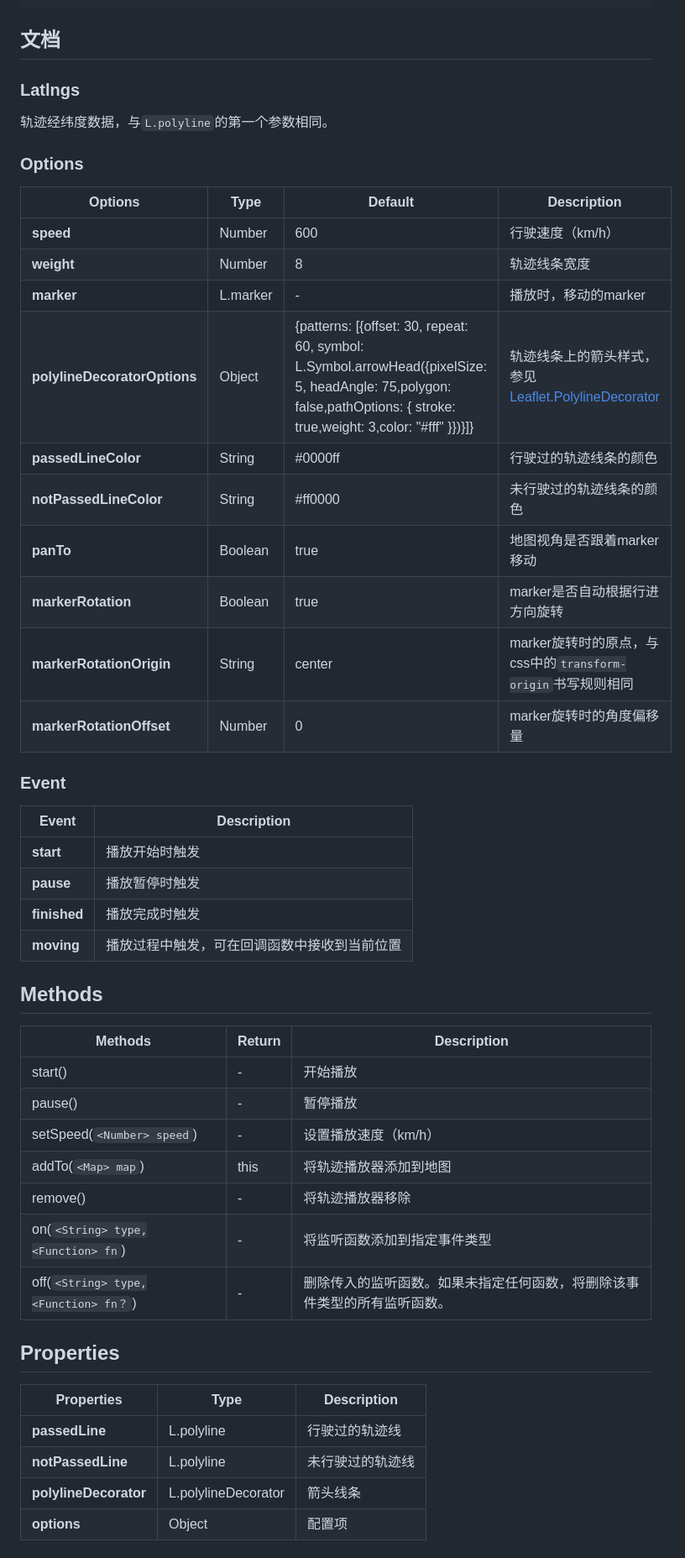
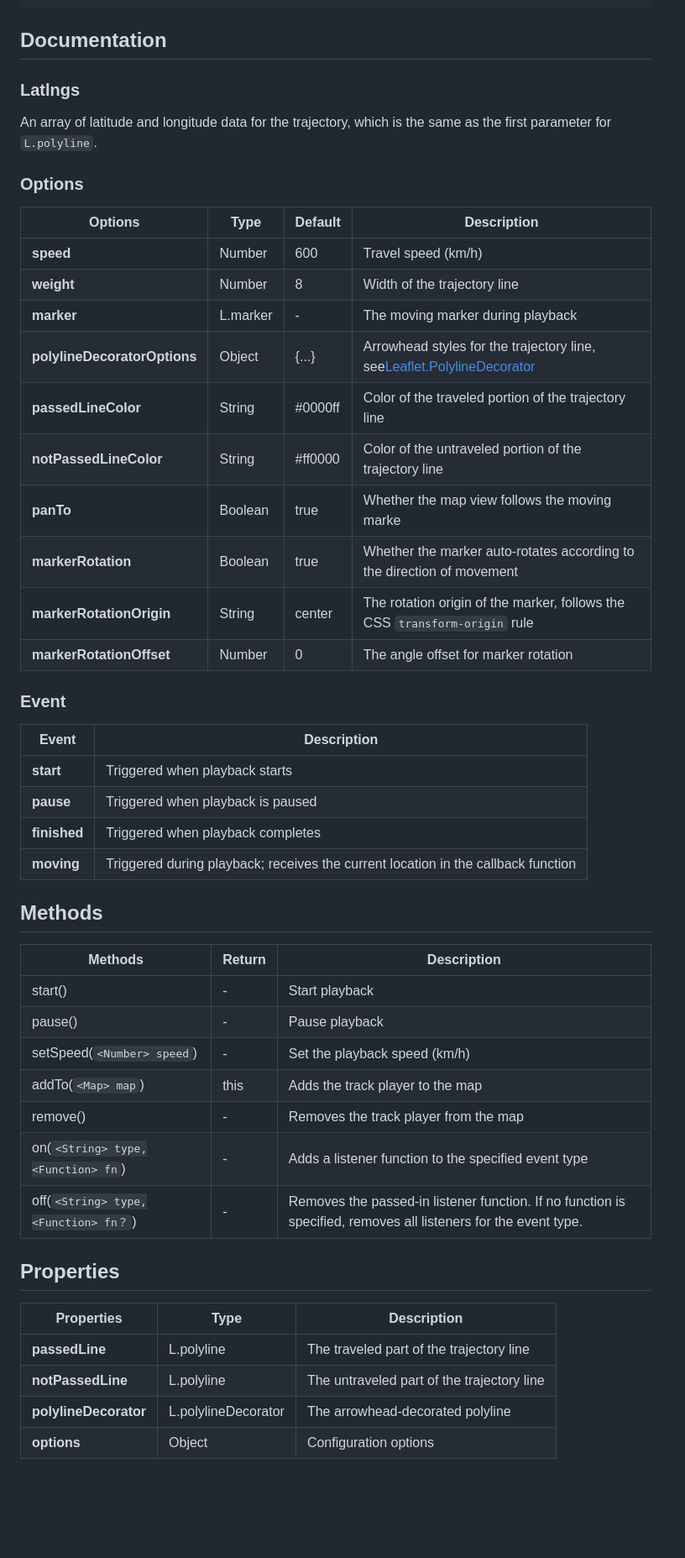
Before and after one commit to weijun-lab/Leaflet.TrackPlayer, a Markdown page: README.md, the part around one of its changes. Shown at 84% size. Rendered like a GitHub page; blank space fills up the shorter version.

Commit message:
英文文档

````diff
--- a/README.md
+++ b/README.md
@@ -40,48 +38,48 @@ track.on("moving",(latLng)=>{{
     console.log(latLng)
 })
 ```
-## 文档
+## Documentation
 
 ### Latlngs
-轨迹经纬度数据，与`L.polyline`的第一个参数相同。
+An array of latitude and longitude data for the trajectory, which is the same as the first parameter for `L.polyline`.
 ### Options
 
 | Options | Type | Default | Description |
 | --- | --- | --- | --- |
-| **speed** | Number | 600 | 行驶速度（km/h）
-| **weight** | Number | 8 | 轨迹线条宽度 |
-| **marker** | L.marker | - | 播放时，移动的marker |
-| **polylineDecoratorOptions** | Object | {patterns: [{offset: 30, repeat: 60, symbol: L.Symbol.arrowHead({pixelSize: 5, headAngle: 75,polygon: false,pathOptions: { stroke: true,weight: 3,color: "#fff" }})}]}| 轨迹线条上的箭头样式，参见[Leaflet.PolylineDecorator](https://github.com/bbecquet/Leaflet.PolylineDecorator) |
-| **passedLineColor** | String | #0000ff | 行驶过的轨迹线条的颜色 |
-| **notPassedLineColor** | String | #ff0000 | 未行驶过的轨迹线条的颜色 |
-| **panTo** | Boolean | true | 地图视角是否跟着marker移动 |
-| **markerRotation** | Boolean | true | marker是否自动根据行进方向旋转 |
-| **markerRotationOrigin** | String | center | marker旋转时的原点，与css中的`transform-origin`书写规则相同 |
-| **markerRotationOffset** | Number | 0 | marker旋转时的角度偏移量 |
+| **speed** | Number | 600 | Travel speed (km/h)
+| **weight** | Number | 8 | Width of the trajectory line |
+| **marker** | L.marker | - | The moving marker during playback |
+| **polylineDecoratorOptions** | Object | {...} | Arrowhead styles for the trajectory line, see[Leaflet.PolylineDecorator](https://github.com/bbecquet/Leaflet.PolylineDecorator) |
+| **passedLineColor** | String | #0000ff | Color of the traveled portion of the trajectory line |
+| **notPassedLineColor** | String | #ff0000 | Color of the untraveled portion of the trajectory line |
+| **panTo** | Boolean | true | Whether the map view follows the moving marke |
+| **markerRotation** | Boolean | true | Whether the marker auto-rotates according to the direction of movement |
+| **markerRotationOrigin** | String | center | The rotation origin of the marker, follows the CSS `transform-origin` rule |
+| **markerRotationOffset** | Number | 0 | The angle offset for marker rotation |
 ### Event
 | Event | Description |
 | --- | --- |
-| **start** | 播放开始时触发
-| **pause** | 播放暂停时触发
-| **finished** | 播放完成时触发
-| **moving** | 播放过程中触发，可在回调函数中接收到当前位置
+| **start** | Triggered when playback starts
+| **pause** | Triggered when playback is paused
+| **finished** | Triggered when playback completes
+| **moving** | Triggered during playback; receives the current location in the callback function
 
 
 ## Methods
 | Methods | Return | Description |
 | --- | --- | --- |
-| start() | - | 开始播放 |
-| pause() | - | 暂停播放 |
-| setSpeed(`<Number> speed`) | - | 设置播放速度（km/h） |
-| addTo(`<Map> map`) | this | 将轨迹播放器添加到地图 |
-| remove() | - | 将轨迹播放器移除 |
-| on(`<String> type,<Function> fn`) | - | 将监听函数添加到指定事件类型 |
-| off(`<String> type,<Function> fn？`) | - | 删除传入的监听函数。如果未指定任何函数，将删除该事件类型的所有监听函数。 |
+| start() | - | Start playback |
+| pause() | - | Pause playback |
+| setSpeed(`<Number> speed`) | - | Set the playback speed (km/h) |
+| addTo(`<Map> map`) | this | Adds the track player to the map |
+| remove() | - | Removes the track player from the map |
+| on(`<String> type,<Function> fn`) | - | Adds a listener function to the specified event type |
+| off(`<String> type,<Function> fn？`) | - | Removes the passed-in listener function. If no function is specified, removes all listeners for the event type. |
 ## Properties
 | Properties | Type | Description |
 | --- | --- | --- |
-|**passedLine**| L.polyline | 行驶过的轨迹线 |
-|**notPassedLine**| L.polyline | 未行驶过的轨迹线 |
-|**polylineDecorator**| L.polylineDecorator | 箭头线条 |
-|**options**| Object | 配置项 |
+|**passedLine**| L.polyline | The traveled part of the trajectory line |
+|**notPassedLine**| L.polyline | The untraveled part of the trajectory line |
+|**polylineDecorator**| L.polylineDecorator | The arrowhead-decorated polyline |
+|**options**| Object | Configuration options |
 
````
Also changed, not shown: other parts of README.md (+14 -16 lines).
